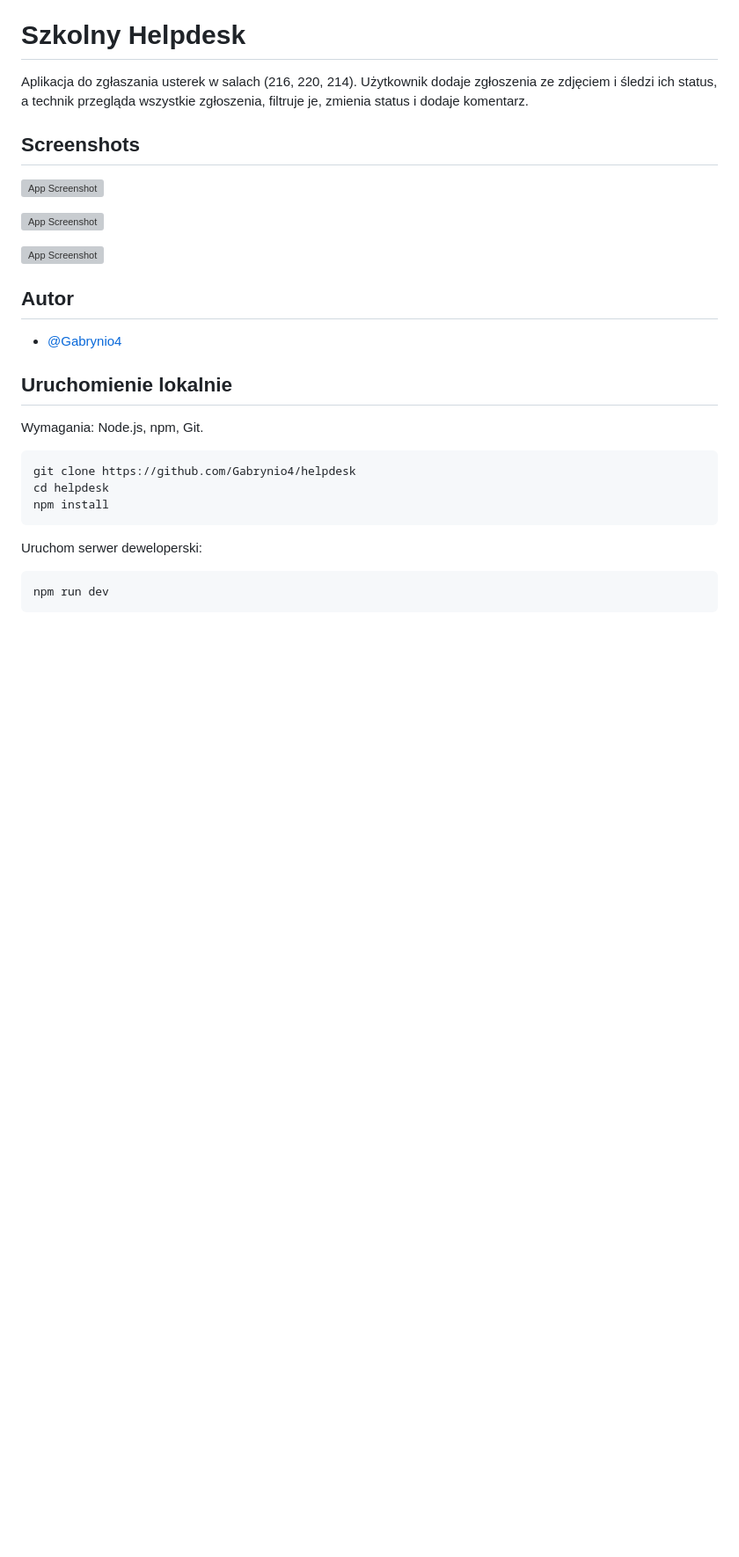
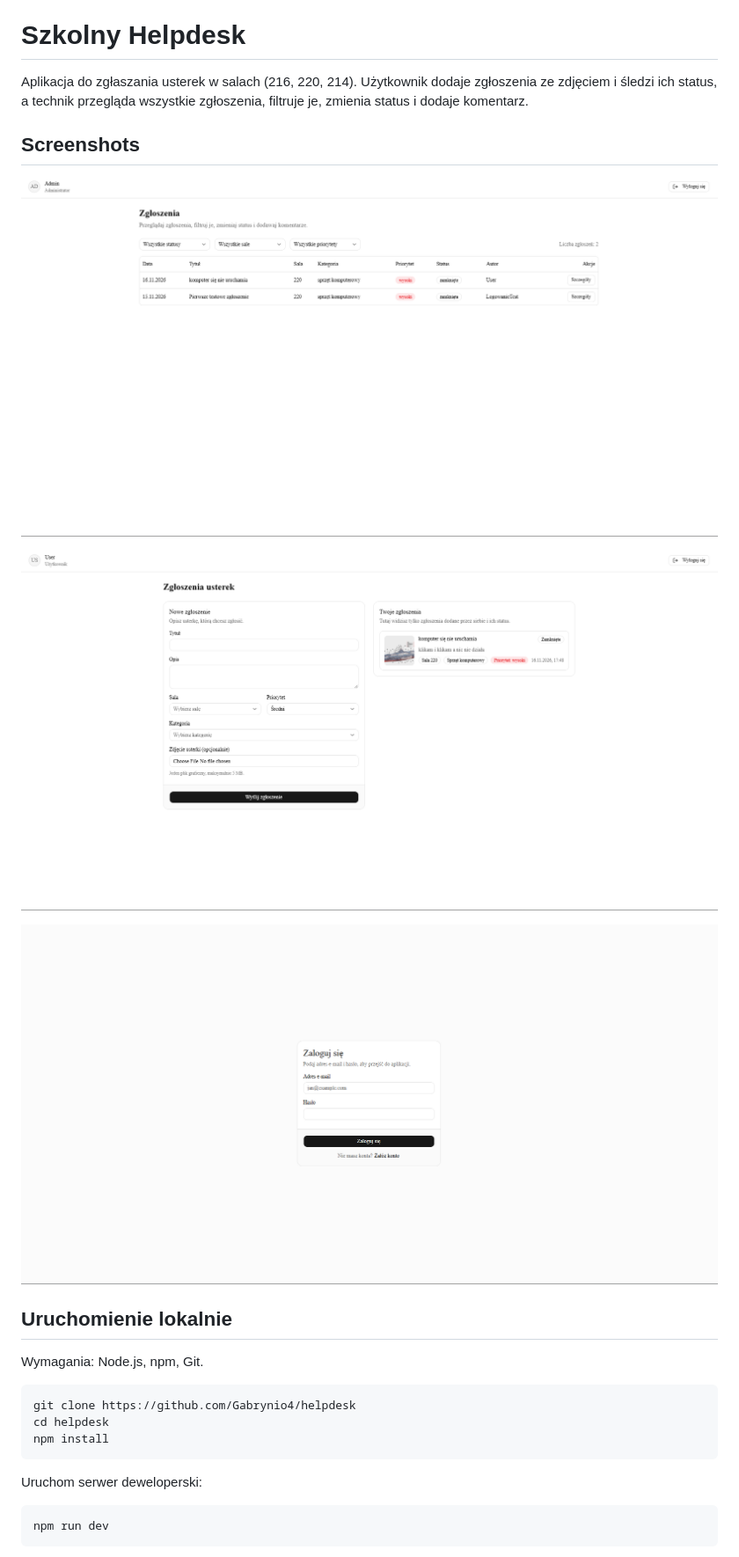
Before and after one commit to Gabrynio4/helpdesk, a Markdown page: README.md, the part around one of its changes. Shown at 88% size. Drawn GitHub-style; pictures changed too: admin.png (added), loginpage.png (added), user.png (added); blank space fills up the shorter version; grey boxes are pictures that could not be loaded.

Commit message:
screenshots of the application added to readme

```diff
--- a/README.md
+++ b/README.md
@@ -3,19 +3,13 @@
 
 Aplikacja do zgłaszania usterek w salach (216, 220, 214). Użytkownik dodaje zgłoszenia ze zdjęciem i śledzi ich status, a technik przegląda wszystkie zgłoszenia, filtruje je, zmienia status i dodaje komentarz.
 
-
 ## Screenshots
 
-![App Screenshot]()
+![Admin Panel](admin.png)
 
-![App Screenshot]()
+![User Panel](user.png)
 
-![App Screenshot]()
-
-
-## Autor
-
-- [@Gabrynio4](https://github.com/Gabrynio4)
+![Login Page](loginpage.png)
 
 ## Uruchomienie lokalnie
 
```
Also changed, not shown: other parts of README.md (+4 -0 lines).
